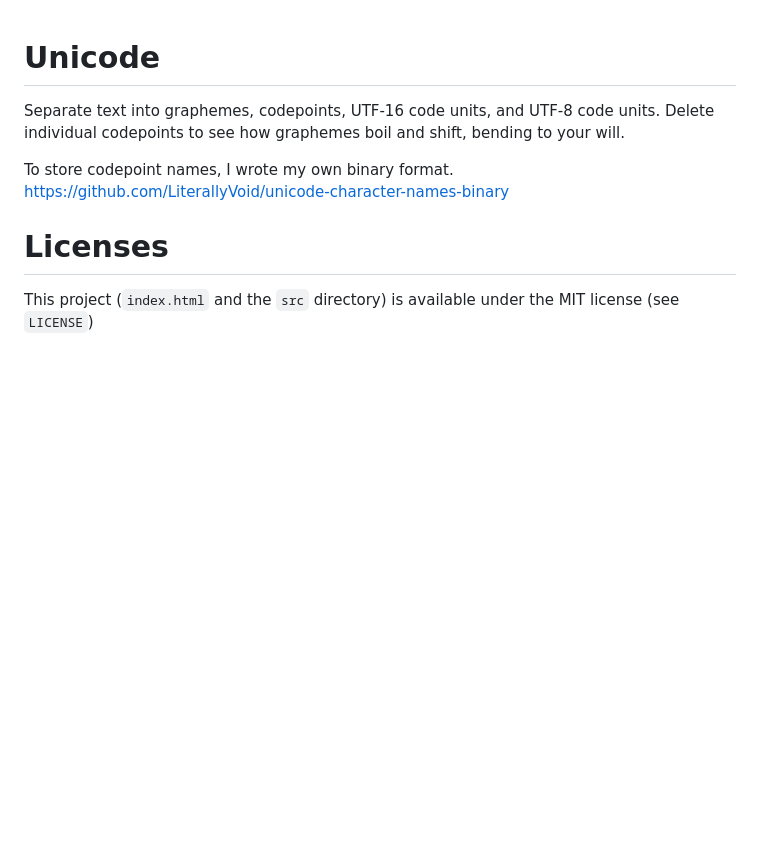
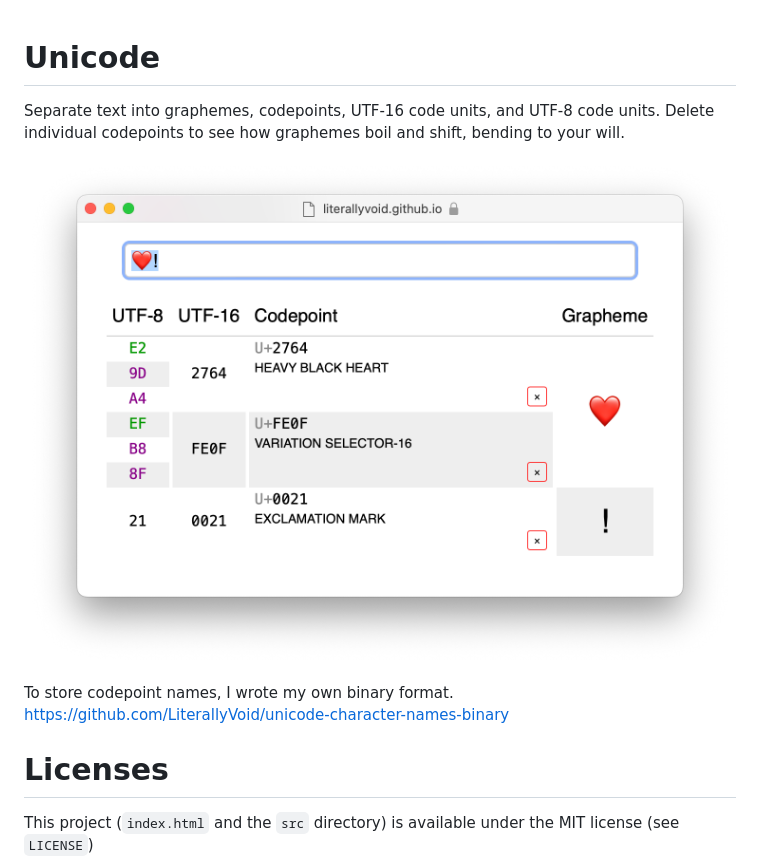
Before and after one commit to LiterallyVoid/unicode, a Markdown page: README.md, the part around the change. Drawn GitHub-style; pictures changed too: show/screenshot.png (added); blank space fills up the shorter version.

Commit message:
Screenshot question mark

```diff
--- a/README.md
+++ b/README.md
@@ -1,6 +1,8 @@
 # Unicode
 
 Separate text into graphemes, codepoints, UTF-16 code units, and UTF-8 code units. Delete individual codepoints to see how graphemes boil and shift, bending to your will.
+
+![A screenshot of the app](show/screenshot.png)
 
 To store codepoint names, I wrote my own binary format. <https://github.com/LiterallyVoid/unicode-character-names-binary>
 
```
